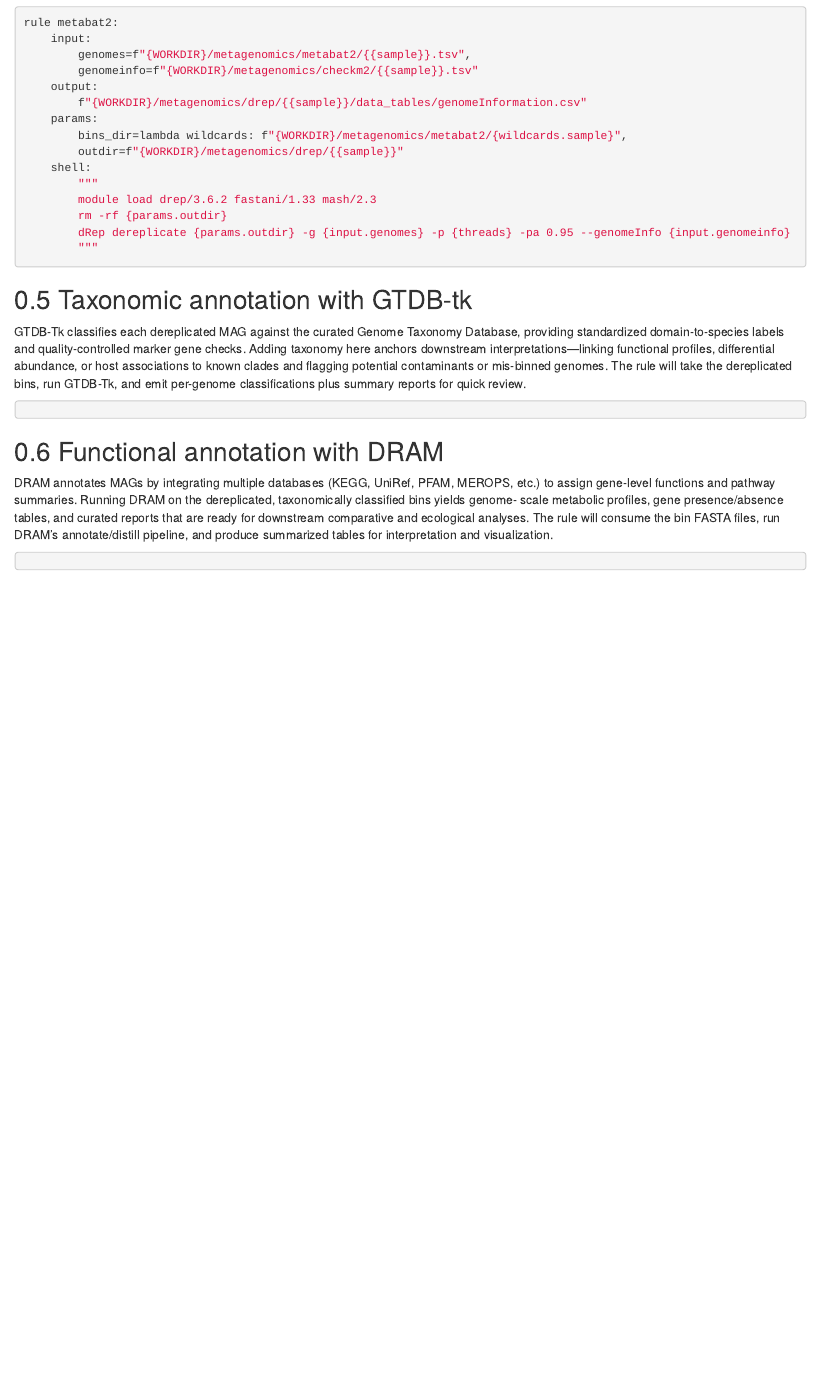
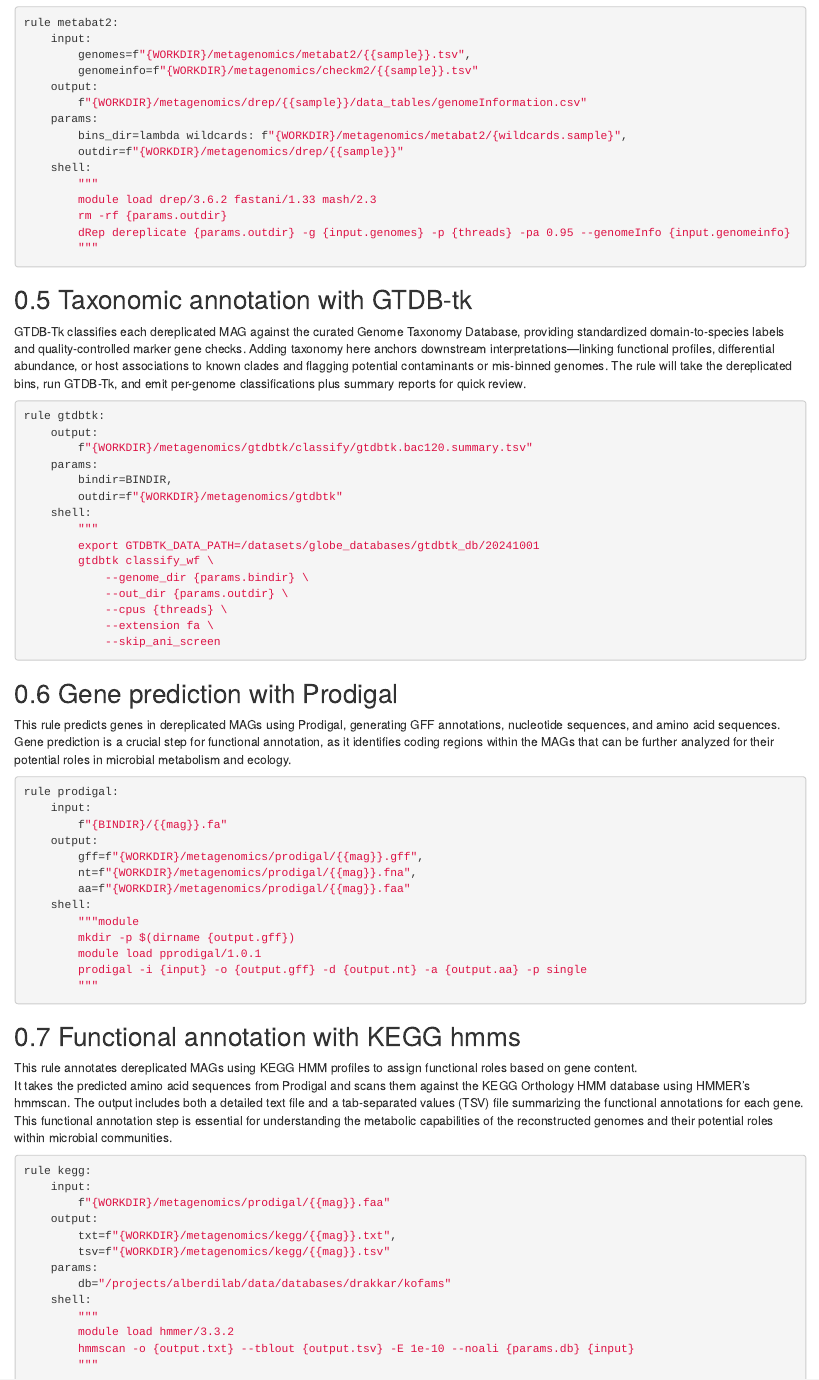
Before and after one commit to host-microbiota-multi-omics/host-microbiota-multi-omics.github.io, an R Markdown document (4_microbial_metagenome.Rmd): the page in a window 1100 px wide, from 3440 px down. Rendered offline with R 4.5, knitr and Pandoc, with nearby package versions; drawn as R Markdown's standard HTML page in place of the format the file asks for.

Commit message:
More chunks

````diff
--- a/4_microbial_metagenome.Rmd
+++ b/4_microbial_metagenome.Rmd
@@ -220,15 +219,65 @@ flagging potential contaminants or mis-binned genomes. The rule will take the de
 and emit per-genome classifications plus summary reports for quick review.
 
 ```{sh eval=FALSE}
+rule gtdbtk:
+    output:
+        f"{WORKDIR}/metagenomics/gtdbtk/classify/gtdbtk.bac120.summary.tsv"
+    params:
+        bindir=BINDIR,
+        outdir=f"{WORKDIR}/metagenomics/gtdbtk"
+    shell:
+        """
+        export GTDBTK_DATA_PATH=/datasets/globe_databases/gtdbtk_db/20241001
+        gtdbtk classify_wf \
+            --genome_dir {params.bindir} \
+            --out_dir {params.outdir} \
+            --cpus {threads} \
+            --extension fa \
+            --skip_ani_screen
 ```
 
-## Functional annotation with DRAM
+## Gene prediction with Prodigal
 
-DRAM annotates MAGs by integrating multiple databases (KEGG, UniRef, PFAM, MEROPS, etc.) to assign gene-level
-functions and pathway summaries. Running DRAM on the dereplicated, taxonomically classified bins yields genome-
-scale metabolic profiles, gene presence/absence tables, and curated reports that are ready for downstream
-comparative and ecological analyses. The rule will consume the bin FASTA files, run DRAM’s annotate/distill
-pipeline, and produce summarized tables for interpretation and visualization.
+This rule predicts genes in dereplicated MAGs using Prodigal, generating GFF annotations, nucleotide sequences, and amino acid sequences.
+Gene prediction is a crucial step for functional annotation, as it identifies coding regions within the MAGs that can be further analyzed for their potential roles in microbial metabolism and ecology.
 
 ```{sh eval=FALSE}
+rule prodigal:
+    input:
+        f"{BINDIR}/{{mag}}.fa"
+    output:
+        gff=f"{WORKDIR}/metagenomics/prodigal/{{mag}}.gff",
+        nt=f"{WORKDIR}/metagenomics/prodigal/{{mag}}.fna",
+        aa=f"{WORKDIR}/metagenomics/prodigal/{{mag}}.faa"
+    shell:
+        """module
+        mkdir -p $(dirname {output.gff})
+        module load pprodigal/1.0.1
+        prodigal -i {input} -o {output.gff} -d {output.nt} -a {output.aa} -p single
+        """
 ```
+
+
+## Functional annotation with KEGG hmms
+
+This rule annotates dereplicated MAGs using KEGG HMM profiles to assign functional roles based on gene content.
+It takes the predicted amino acid sequences from Prodigal and scans them against the KEGG Orthology HMM database using HMMER's hmmscan.
+The output includes both a detailed text file and a tab-separated values (TSV) file summarizing the functional annotations for each gene.
+This functional annotation step is essential for understanding the metabolic capabilities of the reconstructed genomes and their potential roles
+within microbial communities.
+
+```{sh eval=FALSE}
+rule kegg:
+    input:
+        f"{WORKDIR}/metagenomics/prodigal/{{mag}}.faa"
+    output:
+        txt=f"{WORKDIR}/metagenomics/kegg/{{mag}}.txt",
+        tsv=f"{WORKDIR}/metagenomics/kegg/{{mag}}.tsv"
+    params:
+        db="/projects/alberdilab/data/databases/drakkar/kofams"
+    shell:
+        """
+        module load hmmer/3.3.2
+        hmmscan -o {output.txt} --tblout {output.tsv} -E 1e-10 --noali {params.db} {input}
+        """
+```
````
Also changed, not shown: 2_preprocessing.Rmd (+56 -0 lines), docs/reference-keys.txt, docs/search_index.json, 4_microbial_metagenome.Rmd (1 more changed lines), 12 other files.
